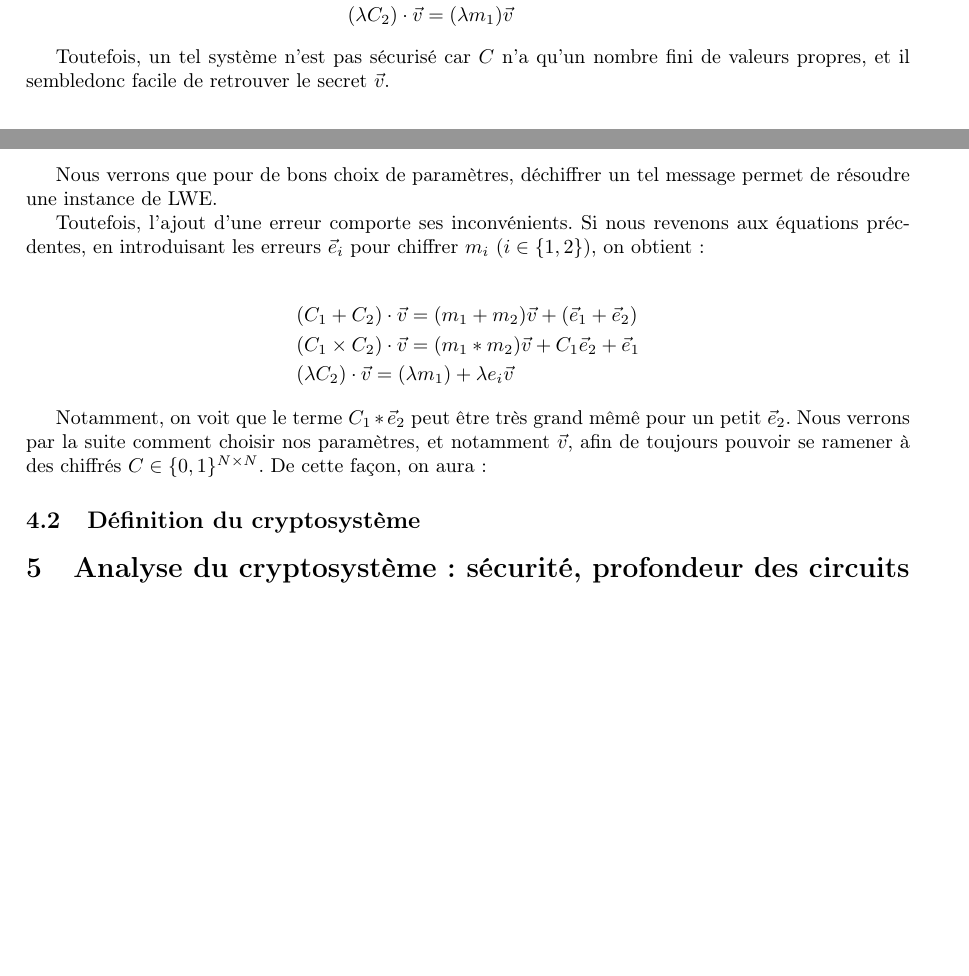
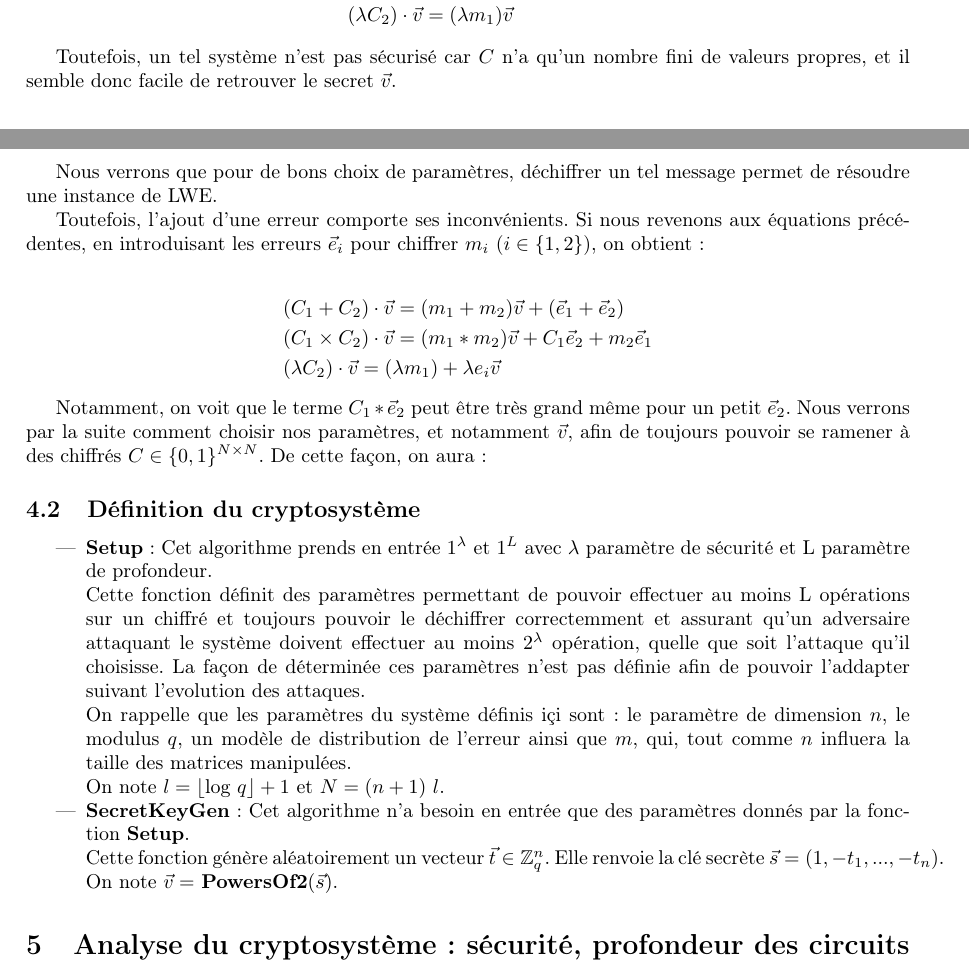
Before and after one commit to mahaaaham/FHE_implementation, a LaTeX document (report/report.tex, which reads report/presentation_cryptosysteme.tex): two parts of pages 5 and 6 of 9 before the commit and two parts of pages 5 and 6 of 10 after it, joined at a grey line, cut so that both start at the same text, the shorter picture padded with empty space. Compiled offline with pdfLaTeX.

Commit message:
des trucs

```diff
--- a/report/presentation_cryptosysteme.tex
+++ b/report/presentation_cryptosysteme.tex
@@ -16,7 +16,7 @@
 	\end{align*}
 
 	Toutefois, un tel système n'est pas sécurisé car $C$ n'a qu'un nombre
-	fini de valeurs propres, et il sembledonc facile de
+	fini de valeurs propres, et il semble donc facile de
 	retrouver le secret $\vec{v}$.
 
 	La solution consiste alors à ajouter du bruit au chiffré, c'est à dire
@@ -35,18 +35,18 @@
 	résoudre une instance de LWE.
 
 	Toutefois, l'ajout d'une erreur comporte ses inconvénients. Si nous
-	revenons aux équations précdentes, en introduisant les erreurs
-	$\vec{e}_i$ pour chiffrer  $m_i$ ($i\in \{1,2\}$), on obtient:
+	revenons aux équations précédentes, en introduisant les erreurs
+	$\vec{e}_i$ pour chiffrer  $m_i$ ($i\in \{1,2\}$), on obtient :
 
 	\begin{align*}
 	& (C_1 + C_2) \cdot \vec{v} = (m_1 + m_2) \vec{v} + (\vec{e}_1 + \vec{e}_2)\\
 		& (C_1 \times C_2) \cdot \vec{v} = (m_1 * m_2) \vec{v} + C_1
-		\vec{e}_2 + \vec{e}_1 \\
+		\vec{e}_2 + m_2\vec{e}_1 \\
 	& (\lambda  C_2) \cdot \vec{v} = (\lambda m_1) + \lambda e_i\vec{v}
 	\end{align*}
 
 	Notamment, on voit que le terme $C_1 * \vec{e}_2$ peut être très grand
-	mêmê pour un petit $\vec{e}_2$. Nous verrons par la suite comment
+	même pour un petit $\vec{e}_2$. Nous verrons par la suite comment
 	choisir nos paramètres, et notamment $\vec{v}$, afin de
 	toujours pouvoir se ramener à des chiffrés $C \in \{0,1\}^{N
 	\times N}$. De cette façon, on aura:
@@ -62,5 +62,15 @@
 	\end{subsection}
 	\begin{subsection}{Définition du cryptosystème}
 		% on le définit, sans trop en dire sur les paramètres
+
+	\begin{itemize}
+	\item \textbf{Setup} : Cet algorithme prends en entrée $1^\lambda$ et $1^L$ avec $\lambda$ paramètre de sécurité et L paramètre de profondeur. \\
+	Cette fonction définit des paramètres permettant de pouvoir effectuer au moins L opérations sur un chiffré et toujours pouvoir le déchiffrer correctemment et assurant qu'un adversaire attaquant le système doivent effectuer au moins $2^\lambda$ opération, quelle que soit l'attaque qu'il choisisse. La façon de déterminée ces paramètres n'est pas définie afin de pouvoir l'addapter suivant l'evolution des attaques. \\
+	On rappelle que les paramètres du système définis içi sont : le paramètre de dimension $n$, le modulus $q$, un modèle de distribution de l'erreur ainsi que $m$, qui, tout comme $n$ influera la taille des matrices manipulées. \\
+	On note $l = \lfloor$log $q\rfloor + 1$ et $N = (n + 1)$ $l$.
+	\item \textbf{SecretKeyGen} : Cet algorithme n'a besoin en entrée que des paramètres donnés par la fonction \textbf{Setup}. \\
+	Cette fonction génère aléatoirement un vecteur $\vec{t} \in \ZZq^n$. Elle renvoie la clé secrète $\vec{s} = (1, -t_1, ..., -t_n)$. \\
+	On note $\vec{v} = $ \textbf{PowersOf2}$(\vec{s})$.
+	\end{itemize}
 	\end{subsection}
 \end{section}
```
Also changed, not shown: 2 other files.
